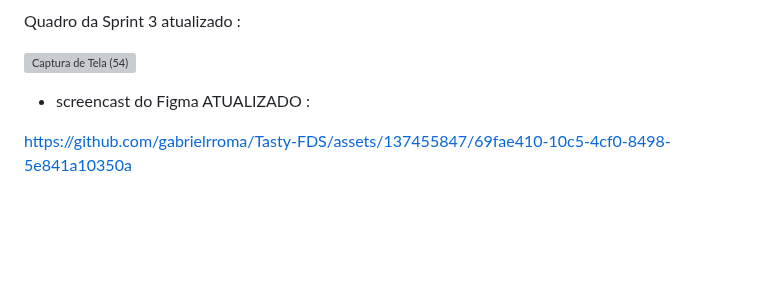
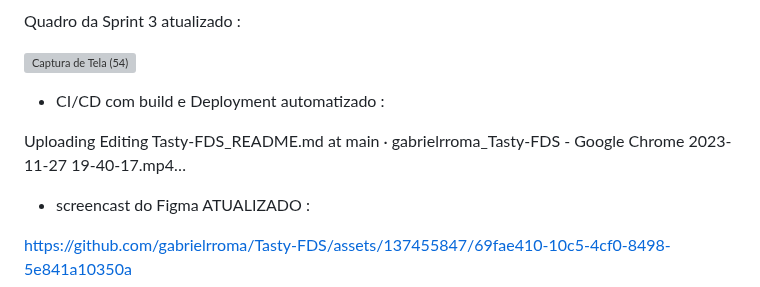
Before and after one commit to gabrielrroma/Tasty-FDS, a Markdown page: README.md, the part around the change. Rendered like a GitHub page; blank space fills up the shorter version; grey boxes are pictures that could not be loaded.

```diff
--- a/README.md
+++ b/README.md
@@ -137,6 +137,9 @@ Quadro da Sprint 3 atualizado :
 
 ![Captura de Tela (54)](https://github.com/gabrielrroma/Tasty-FDS/assets/137455847/5dff8551-d1d7-4dc2-8b24-e7057d1eaf97)
 
+- CI/CD com build e Deployment automatizado :
+
+Uploading Editing Tasty-FDS_README.md at main · gabrielrroma_Tasty-FDS - Google Chrome 2023-11-27 19-40-17.mp4…
 
 - screencast do Figma ATUALIZADO :
 
```
